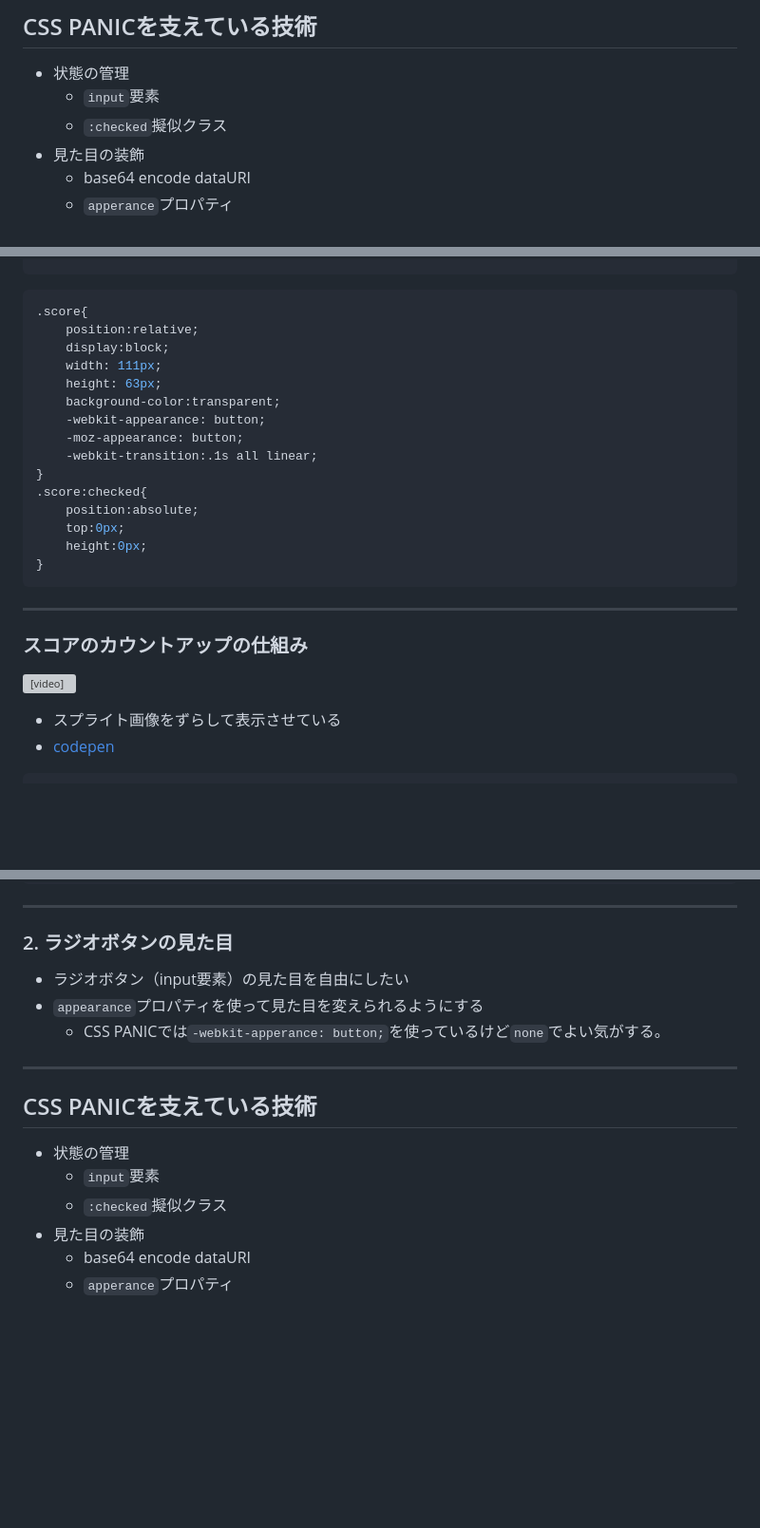
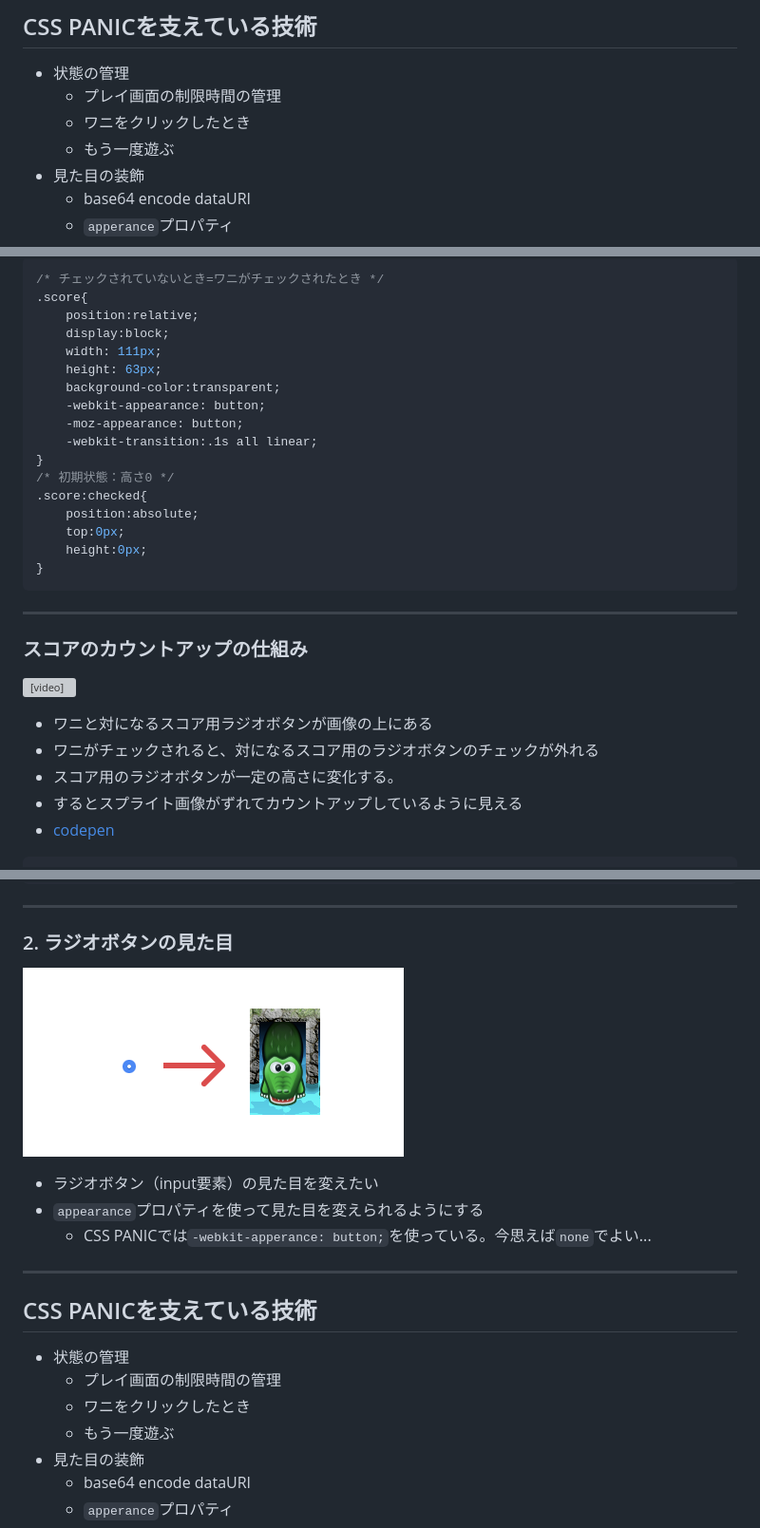
Before and after one commit to geckotang/presentation-uit-20190724, a Markdown page: index.md, 3 parts joined by grey strips. Shown: that part at 95% size. Rendered like a GitHub page; pictures changed too: media/radio-to-wani.png (added); blank space fills up the shorter version; grey boxes are pictures that could not be loaded.

````diff
--- a/index.md
+++ b/index.md
@@ -42,8 +42,9 @@ ndrugerさんの作った[javascriptを使わず、html + cssだけでクリッ
 ## CSS PANICを支えている技術
 
 - <span class="-hl">状態の管理</span>
-  - <span class="-hl">`input`要素</span>
-  - <span class="-hl">`:checked`擬似クラス</span>
+  - <span class="-hl">プレイ画面の制限時間の管理</span>
+  - <span class="-hl">ワニをクリックしたとき</span>
+  - <span class="-hl">もう一度遊ぶ</span>
 - 見た目の装飾
     - base64 encode dataURI
     - `apperance`プロパティ
@@ -273,6 +312,7 @@ input:checked + span { display: inline; }
 ```
 
 ```css
+/* チェックされていないとき=ワニがチェックされたとき */
 .score{
     position:relative;
     display:block;
@@ -283,6 +323,7 @@ input:checked + span { display: inline; }
     -moz-appearance: button;
     -webkit-transition:.1s all linear;
 }
+/* 初期状態：高さ0 */
 .score:checked{
     position:absolute;
     top:0px;
@@ -302,5 +343,10 @@ input:checked + span { display: inline; }
 
 <video data-autoplay src="./media/countup.mp4" loop controls></video>
 
-- スプライト画像をずらして表示させている
+<div style="font-size:75%;">
+
+- ワニと対になるスコア用ラジオボタンが画像の上にある
+- ワニがチェックされると、対になるスコア用のラジオボタンのチェックが外れる
+- スコア用のラジオボタンが一定の高さに変化する。
+- するとスプライト画像がずれてカウントアップしているように見える
 - [codepen](https://codepen.io/geckotang/pen/bXEego)
@@ -411,17 +460,20 @@ input:checked + span { display: inline; }
 
 ### 2. ラジオボタンの見た目
 
-- ラジオボタン（input要素）の見た目を自由にしたい
+![](/media/radio-to-wani.png)
+
+- ラジオボタン（input要素）の見た目を変えたい
 - `appearance`プロパティを使って見た目を変えられるようにする
-  - CSS PANICでは`-webkit-apperance: button;`を使っているけど`none`でよい気がする。
+  - CSS PANICでは`-webkit-apperance: button;`を使っている。今思えば`none`でよい...
 
 ---
 
 ## CSS PANICを支えている技術
 
 - 状態の管理
-  - `input`要素
-  - `:checked`擬似クラス
+  - プレイ画面の制限時間の管理
+  - ワニをクリックしたとき
+  - もう一度遊ぶ
 - 見た目の装飾
     - base64 encode dataURI
     - `apperance`プロパティ
````
Also changed, not shown: other parts of index.md (+78 -37 lines).
